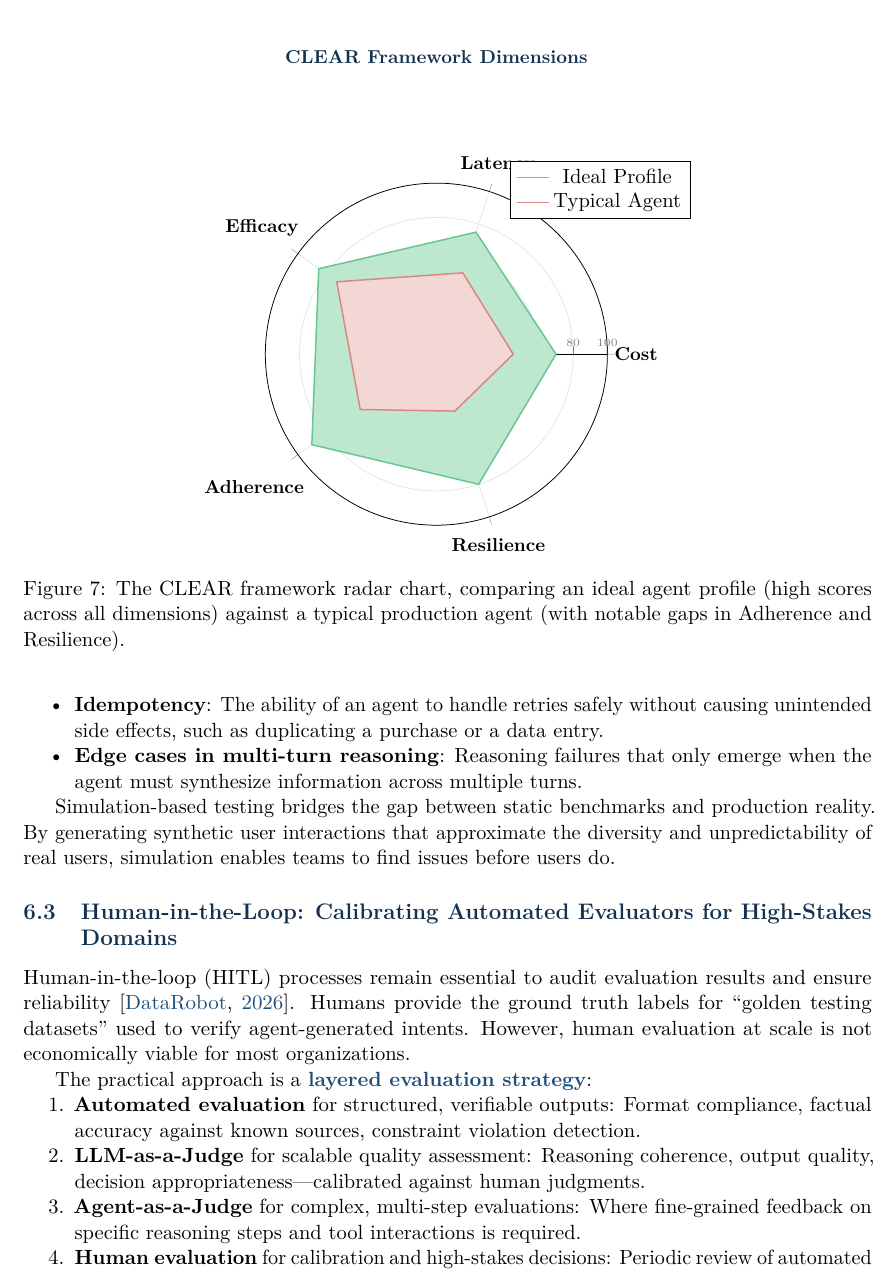
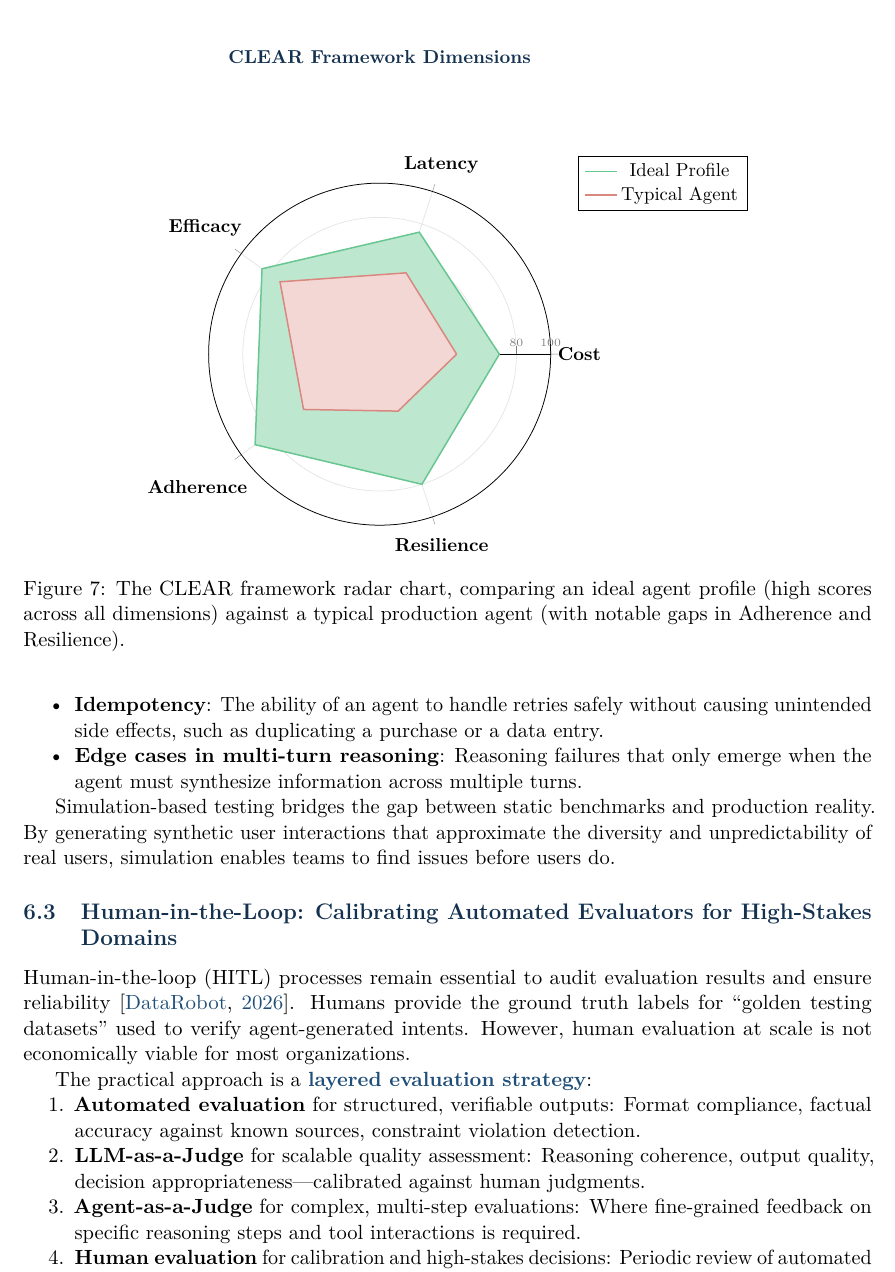
Before and after one commit to Alchedata/agentic-ai-evaluation, a LaTeX paper (latex/main.tex, which reads latex/figures/clear_radar.tex): part of page 18 of 25, cut so that both start at the same text. Compiled offline with pdfLaTeX.

Commit message:
Adjust CLEAR radar legend placement

```diff
--- a/latex/figures/clear_radar.tex
+++ b/latex/figures/clear_radar.tex
@@ -12,7 +12,8 @@
     grid=both,
     grid style={gray!20},
     title={\textbf{CLEAR Framework Dimensions}},
-    title style={font=\small, text=alchedark, at={(0.5, 1.24)}}
+    title style={font=\small, text=alchedark, at={(0.5, 1.24)}},
+    legend style={at={(1.08, 1.08)}, anchor=north west, font=\small}
 ]
 
 % Ideal profile
```
Also changed, not shown: latex/main.pdf.
